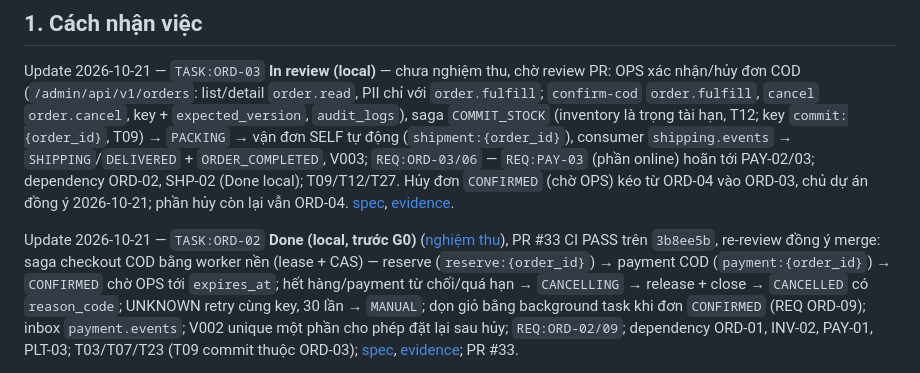
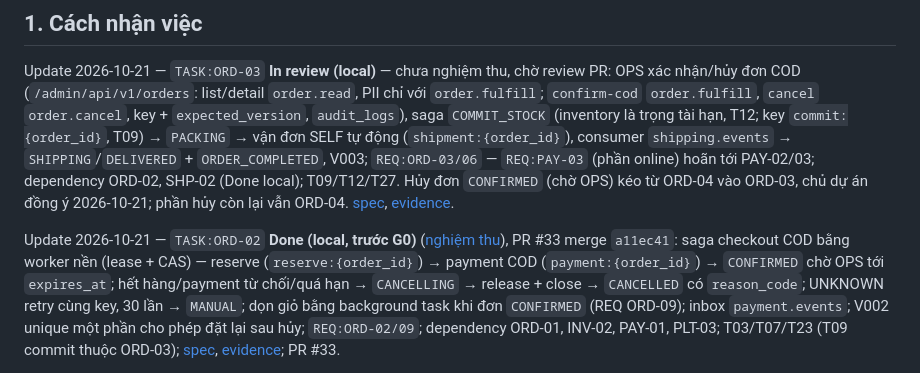
Before and after one commit to trunghieunef/fashion-ecommerce-platform, a Markdown page: docs/delivery/10_backlog.md, the part around the change. Drawn GitHub-style.

Commit message:
docs(ORD-02): record PR #33 merge
Co-Authored-By: Claude Opus 5.5 <noreply@anthropic.com>

```diff
--- a/docs/delivery/10_backlog.md
+++ b/docs/delivery/10_backlog.md
@@ -13,7 +13,7 @@ dependency ORD-02, SHP-02 (Done local); T09/T12/T27. Hủy đơn `CONFIRMED` (ch
 ý 2026-10-21; phần hủy còn lại vẫn ORD-04. [spec](../superpowers/specs/2026-10-21-ord-03-cod-confirm-fulfil-design.md),
 [evidence](../evidence/ord-03-local-2026-10-21.md).
 
-Update 2026-10-21 — `TASK:ORD-02` **Done (local, trước G0)** ([nghiệm thu](../evidence/acceptance-2026-10-21.md#taskord-02--saga-checkout-cod-bù-trừ-hết-hạn-dọn-giỏ)), PR #33 CI PASS trên `3b8ee5b`, re-review đồng ý merge: saga checkout COD bằng worker nền (lease + CAS) — reserve
+Update 2026-10-21 — `TASK:ORD-02` **Done (local, trước G0)** ([nghiệm thu](../evidence/acceptance-2026-10-21.md#taskord-02--saga-checkout-cod-bù-trừ-hết-hạn-dọn-giỏ)), PR #33 merge `a11ec41`: saga checkout COD bằng worker nền (lease + CAS) — reserve
 (`reserve:{order_id}`) → payment COD (`payment:{order_id}`) → `CONFIRMED` chờ OPS tới `expires_at`; hết hàng/payment từ
 chối/quá hạn → `CANCELLING` → release + close → `CANCELLED` có `reason_code`; UNKNOWN retry cùng key, 30 lần → `MANUAL`;
 dọn giỏ bằng background task khi đơn `CONFIRMED` (REQ ORD-09); inbox `payment.events`; V002 unique một phần cho phép đặt lại
```
Also changed, not shown: docs/evidence/acceptance-2026-10-21.md (+2 -2 lines), docs/evidence/ord-02-local-2026-10-20.md (+1 -1 lines).
